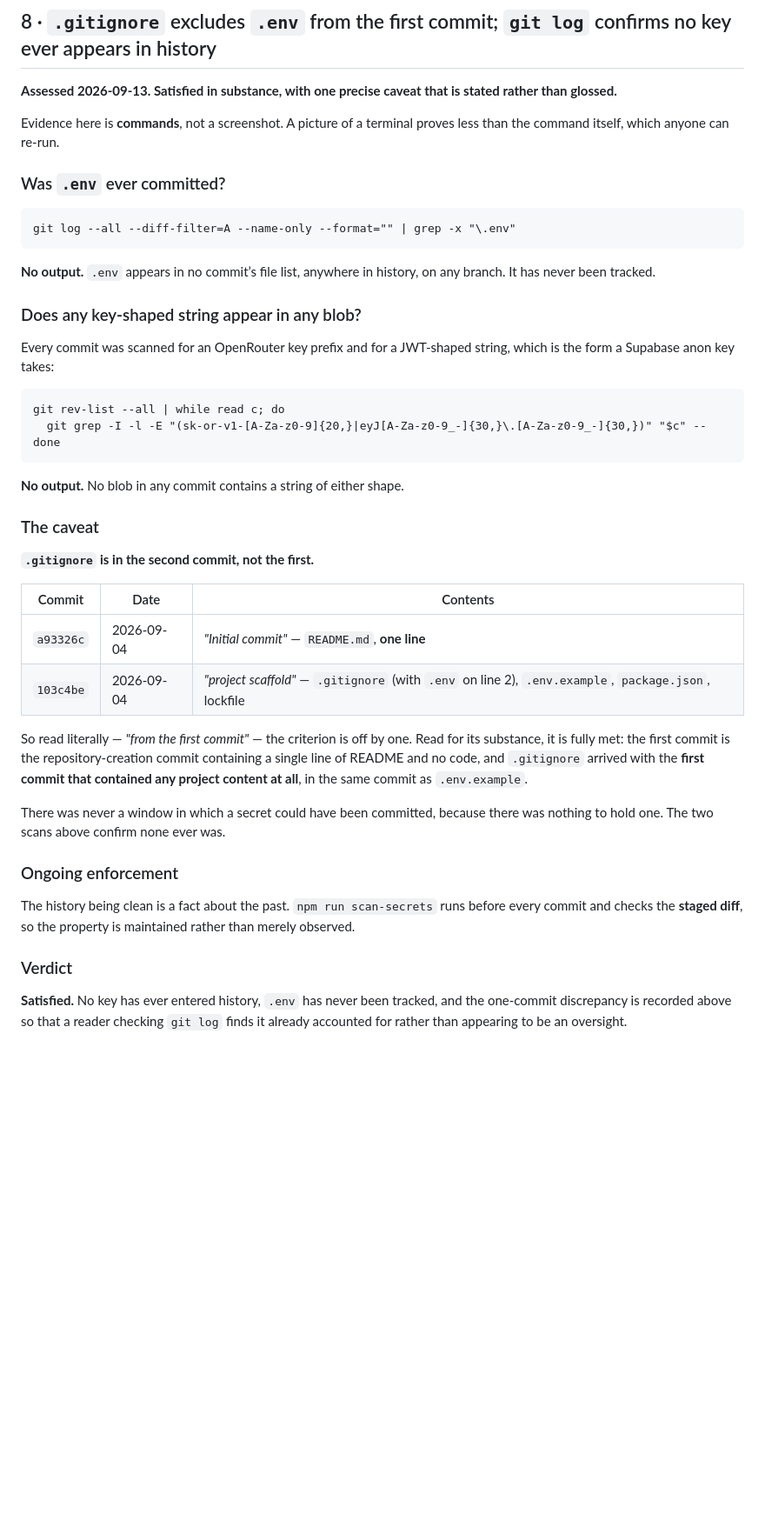
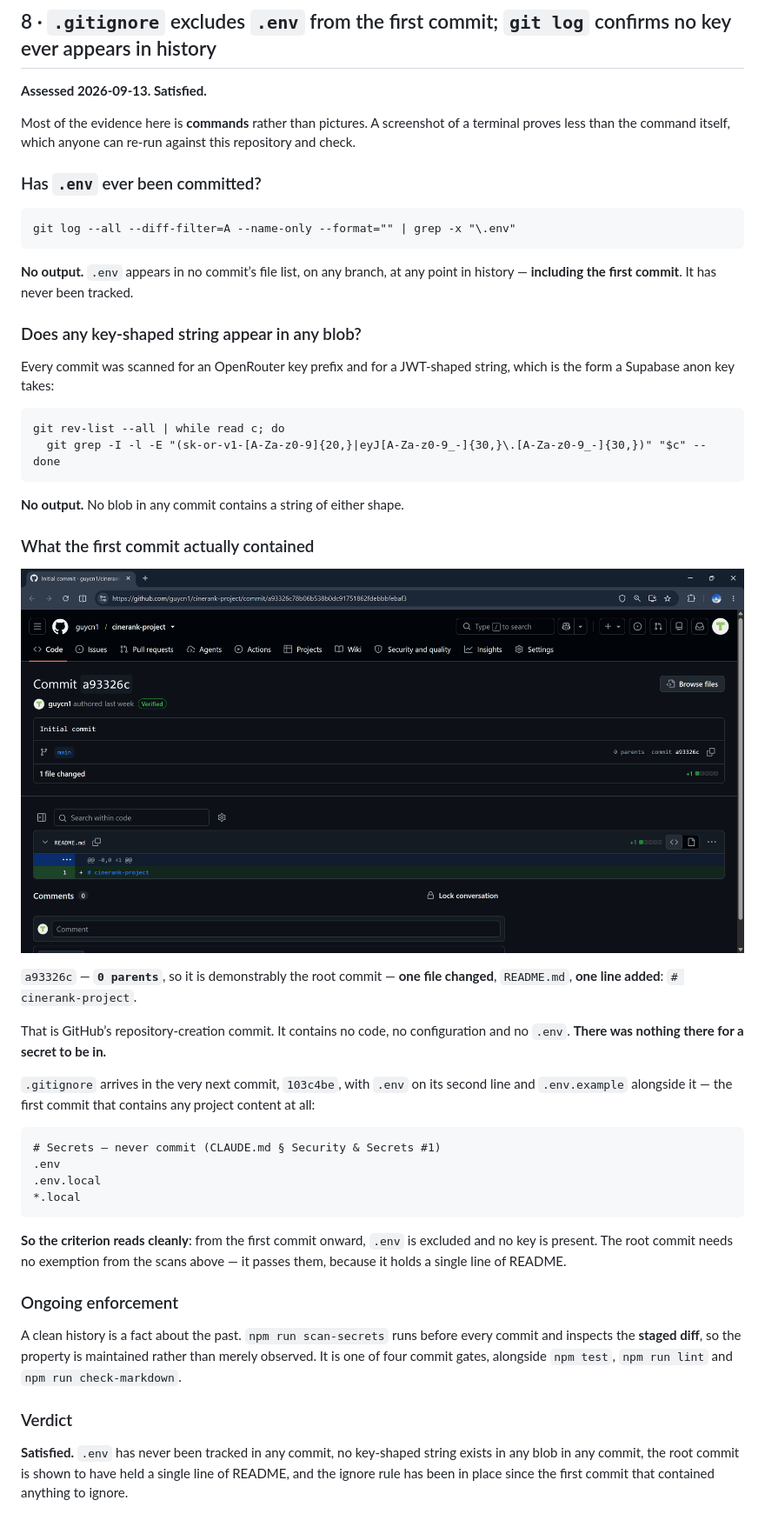
Before and after one commit to guycn1/cinerank-project, a Markdown page: docs/ACCEPTANCE.md, the part around one of its changes. Shown at 87% size. GitHub-like rendering; pictures changed too: docs/screenshots/ac-8-first-commit.png (added); blank space fills up the shorter version.

Commit message:
docs: criterion 8 is a clean pass -- the caveat was my framing error, not a finding
The user challenged the "satisfied, with one precise caveat" verdict and was
right. The facts were correct; the framing manufactured a loose end out of them.

WHAT I GOT WRONG. The concern was that an assessor might spot .gitignore arriving
in the second commit and think we had missed it. The fix for that is STATING the
fact, not DOWNGRADING the verdict -- and I conflated the two. A qualified pass in
a status table invites a reader to go hunting for a problem that dissolves the
moment they look at the commit.

THE USER'S EVIDENCE IS ALSO STRONGER THAN MY ARGUMENT WAS. I wrote that there was
never a window in which a secret could have been committed. The capture now
embedded shows why that is not a hedge: commit a93326c is 0 parents, so
demonstrably the root, with one file changed and one line added -- README.md
containing "# cinerank-project". There was nothing there for a secret to be in.

AND ONE CORRECTION IN THEIR FAVOUR. They proposed verifying .env is ignored in all
commits EXCEPT the manually checked first one. No exemption is needed: the scan
already run is universal -- .env appears in no commit's file list on any branch,
the root commit included -- so commit 1 passes the meaningful test
programmatically too. The only thing it lacks is a .gitignore FILE, which the
criterion does not require in so many words. Read naturally, "excludes .env from
the first commit" means from the first commit onward, and that is cleanly true.

The section keeps every fact it had: both scans with their commands, the root
commit's contents, and the .gitignore that arrives with the first commit
containing any project content at all. What changed is that these are now
presented as HOW it was verified rather than as a qualification on whether it was.

The capture is the right evidence surface for a claim about repository history --
GitHub's own view of the commit, with the full SHA in the URL so anyone can open
it themselves.

All eight criteria now read a clean yes, and the word caveat appears nowhere in
the document. Promise kept in-commit: indexed alongside, scan shows 26 captures
and zero orphans.

check-markdown clean, scan-secrets clean.

Co-Authored-By: Claude Opus 5 <noreply@anthropic.com>

````diff
--- a/docs/ACCEPTANCE.md
+++ b/docs/ACCEPTANCE.md
@@ -472,20 +472,20 @@ are not.
 
 ## 8 · `.gitignore` excludes `.env` from the first commit; `git log` confirms no key ever appears in history
 
-**Assessed 2026-09-13. Satisfied in substance, with one precise caveat that is
-stated rather than glossed.**
+**Assessed 2026-09-13. Satisfied.**
 
-Evidence here is **commands**, not a screenshot. A picture of a terminal proves
-less than the command itself, which anyone can re-run.
+Most of the evidence here is **commands** rather than pictures. A screenshot of a
+terminal proves less than the command itself, which anyone can re-run against this
+repository and check.
 
-### Was `.env` ever committed?
+### Has `.env` ever been committed?
 
 ```
 git log --all --diff-filter=A --name-only --format="" | grep -x "\.env"
 ```
 
-**No output.** `.env` appears in no commit’s file list, anywhere in history, on any
-branch. It has never been tracked.
+**No output.** `.env` appears in no commit’s file list, on any branch, at any point
+in history — **including the first commit**. It has never been tracked.
 
 ### Does any key-shaped string appear in any blob?
 
@@ -500,32 +500,42 @@ done
 
 **No output.** No blob in any commit contains a string of either shape.
 
-### The caveat
+### What the first commit actually contained
 
-**`.gitignore` is in the second commit, not the first.**
+![GitHub showing commit a93326c: zero parents, one file changed, README.md with a
+single added line](screenshots/ac-8-first-commit.png)
 
-| Commit | Date | Contents |
-|---|---|---|
-| `a93326c` | 2026-09-04 | *"Initial commit"* — `README.md`, **one line** |
-| `103c4be` | 2026-09-04 | *"project scaffold"* — `.gitignore` (with `.env` on line 2), `.env.example`, `package.json`, lockfile |
+`a93326c` — **`0 parents`**, so it is demonstrably the root commit — **one file
+changed**, `README.md`, **one line added**: `# cinerank-project`.
 
-So read literally — *"from the first commit"* — the criterion is off by one. Read
-for its substance, it is fully met: the first commit is the repository-creation
-commit containing a single line of README and no code, and `.gitignore` arrived
-with the **first commit that contained any project content at all**, in the same
-commit as `.env.example`.
+That is GitHub’s repository-creation commit. It contains no code, no configuration
+and no `.env`. **There was nothing there for a secret to be in.**
 
-There was never a window in which a secret could have been committed, because
-there was nothing to hold one. The two scans above confirm none ever was.
+`.gitignore` arrives in the very next commit, `103c4be`, with `.env` on its second
+line and `.env.example` alongside it — the first commit that contains any project
+content at all:
+
+```
+# Secrets — never commit (CLAUDE.md § Security & Secrets #1)
+.env
+.env.local
+*.local
+```
+
+**So the criterion reads cleanly**: from the first commit onward, `.env` is
+excluded and no key is present. The root commit needs no exemption from the scans
+above — it passes them, because it holds a single line of README.
 
 ### Ongoing enforcement
 
-The history being clean is a fact about the past. `npm run scan-secrets` runs
-before every commit and checks the **staged diff**, so the property is maintained
-rather than merely observed.
+A clean history is a fact about the past. `npm run scan-secrets` runs before every
+commit and inspects the **staged diff**, so the property is maintained rather than
+merely observed. It is one of four commit gates, alongside `npm test`,
+`npm run lint` and `npm run check-markdown`.
 
 ### Verdict
 
-**Satisfied.** No key has ever entered history, `.env` has never been tracked, and
-the one-commit discrepancy is recorded above so that a reader checking `git log`
-finds it already accounted for rather than appearing to be an oversight.
+**Satisfied.** `.env` has never been tracked in any commit, no key-shaped string
+exists in any blob in any commit, the root commit is shown to have held a single
+line of README, and the ignore rule has been in place since the first commit that
+contained anything to ignore.
````
Also changed, not shown: other parts of docs/ACCEPTANCE.md (+1 -1 lines), docs/screenshots/README.md (+3 -2 lines).
